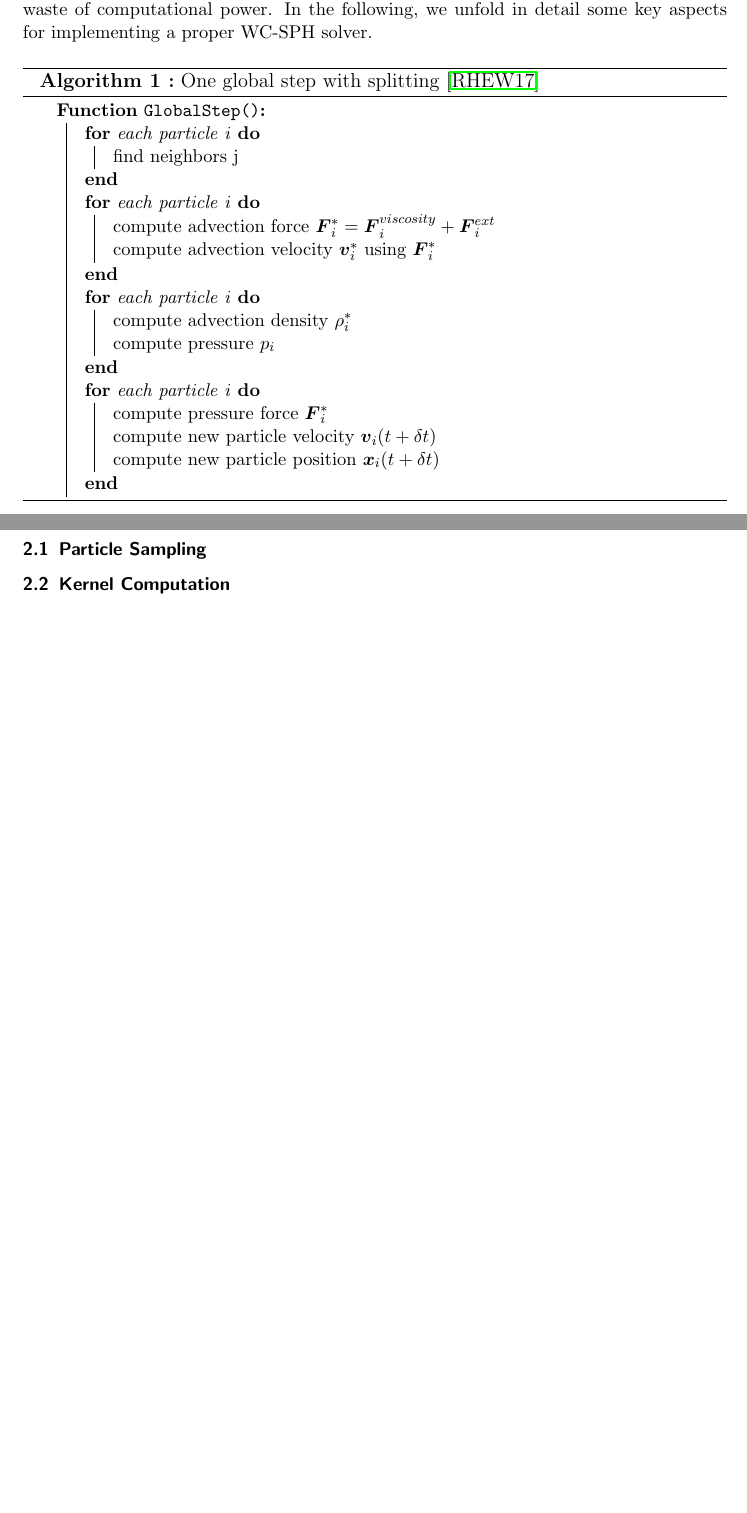
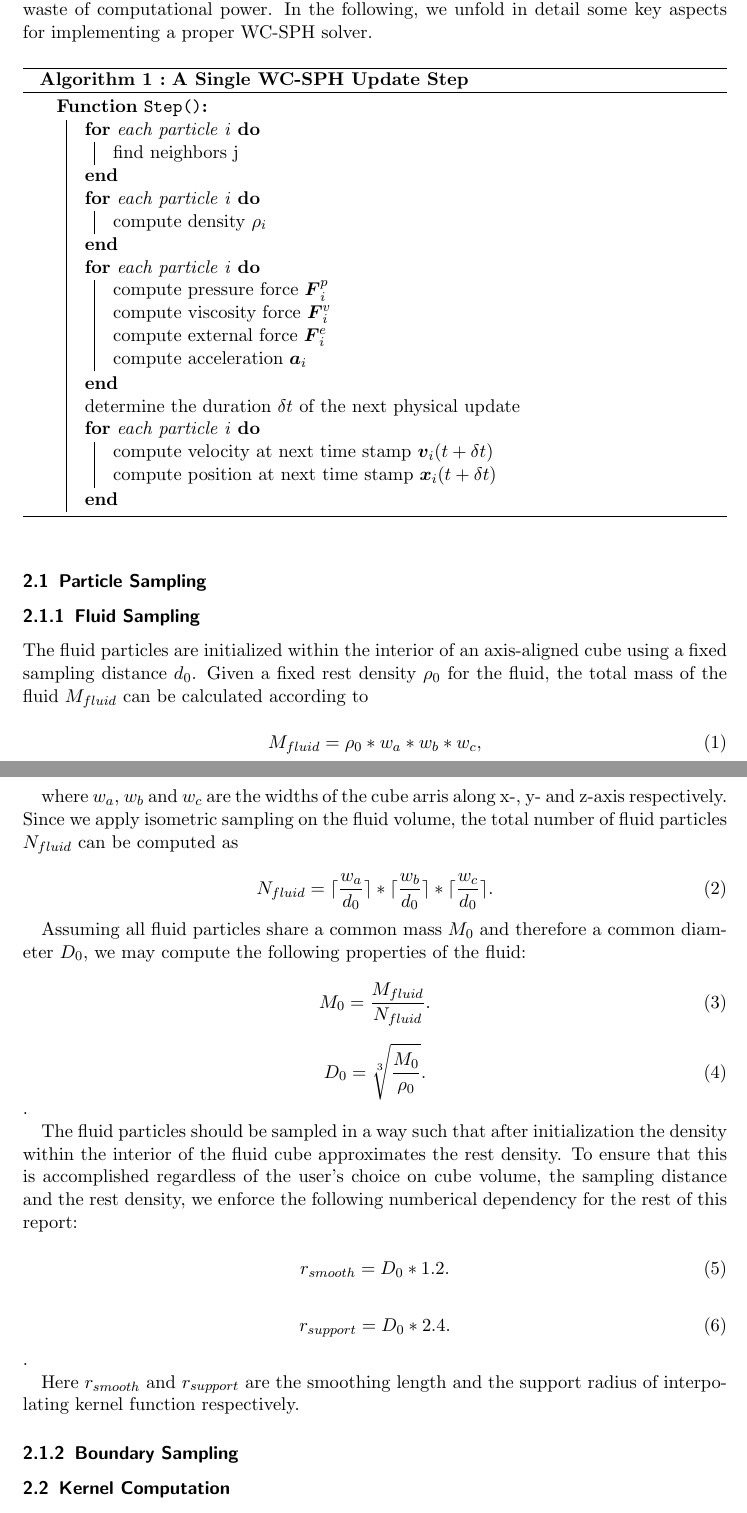
Before and after one commit to Hunger-Prevails/Lab-Fluid-Simulation, a LaTeX document (template.tex): two parts of pages 2 and 3 of 3, joined at a grey line, cut so that both start at the same text, the shorter picture padded with empty space. Compiled offline with pdfLaTeX.

Commit message:
fluid sampling

```diff
--- a/template.tex
+++ b/template.tex
@@ -15,6 +15,8 @@
 \usepackage{graphicx}
 \usepackage{hyperref}
 \usepackage{amsmath}
+\usepackage{mathtools}
+\DeclarePairedDelimiter{\ceil}{\lceil}{\rceil}
 
 
 \title{Fully Asynchronous SPH Simulation}
@@ -43,33 +45,79 @@ Apart from the physical update of the particles, the particle sampling strategie
 	\DontPrintSemicolon
 	\SetAlgoLined
 	\SetAlgorithmName{Algorithm}{Algorithm}{List of Algorithms}
-	\SetAlCapNameFnt{\large}
-	\SetAlCapFnt{\large}
-	\caption{\label{alg1} One global step with splitting \cite{reinhardt2017fully}}
-	\SetKwFunction{FMain}{GlobalStep}
+	\SetAlCapNameSty{textbf}
+	\caption{\label{alg1} A Single WC-SPH Update Step}
+	\SetKwFunction{FMain}{Step}
 	\SetKwProg{Fn}{Function}{:}{}
 	\Fn{\FMain{}}{
 		\For{each particle i}{
 			find neighbors j\;
 		}
 		\For{each particle i}{
-			compute advection force $ \boldsymbol{F}_{i}^{*} = \boldsymbol{F}_{i}^{viscosity} + \boldsymbol{F}_{i}^{ext} $\;
-			compute advection velocity $ \boldsymbol{v}_{i}^{*} $ using $ \boldsymbol{F}_{i}^{*} $\;
+			compute density $ \rho_{i} $\;
 		}
 		\For{each particle i}{
-			compute advection density $ \rho_{i}^{*} $\;
-			compute pressure $ p_{i} $\;
+			compute pressure force $ \boldsymbol{F}_{i}^{p} $\;
+			compute viscosity force $ \boldsymbol{F}_{i}^{v} $\;
+			compute external force $ \boldsymbol{F}_{i}^{e} $\;
+			compute acceleration $ \boldsymbol{a}_{i} $\;
 		}
+		determine the duration $ \delta t $ of the next physical update\;
 		\For{each particle i}{
-			compute pressure force $ \boldsymbol{F}_{i}^{*} $\;
-			compute new particle velocity $ \boldsymbol{v}_{i}(t + \delta t) $\;
-			compute new particle position $ \boldsymbol{x}_{i}(t + \delta t) $\;
+			compute velocity at next time stamp $ \boldsymbol{v}_{i}(t + \delta t) $\;
+			compute position at next time stamp $ \boldsymbol{x}_{i}(t + \delta t) $\;
 		}
 	}
 \end{algorithm}
 \normalsize
 
 \subsection{Particle Sampling}
+\subsubsection{Fluid Sampling}
+
+The fluid particles are initialized within the interior of an axis-aligned cube using a fixed sampling distance $ d_{0} $. Given a fixed rest density $ \rho_{0} $ for the fluid, the total mass of the fluid $ M_{fluid} $ can be calculated according to
+
+\begin{equation}
+	\label{eq1}
+	M_{fluid} = \rho_{0} * w_{a} * w_{b} * w_{c},
+\end{equation}
+
+where $ w_{a} $, $ w_{b} $ and $ w_{c} $ are the widths of the cube arris along x-, y- and z-axis respectively. Since we apply isometric sampling on the fluid volume, the total number of fluid particles $ N_{fluid} $ can be computed as
+
+\begin{equation}
+	\label{eq2}
+	N_{fluid} = \ceil{\frac{w_{a}}{d_{0}}} * \ceil{\frac{w_{b}}{d_{0}}} * \ceil{\frac{w_{c}}{d_{0}}}.
+\end{equation}
+
+Assuming all fluid particles share a common mass $ M_{0} $ and therefore a common diameter $ D_{0} $, we may compute the following properties of the fluid:
+
+\begin{equation}
+	\label{eq3}
+	M_{0} = \frac{M_{fluid}}{N_{fluid}}.
+\end{equation}
+
+\begin{equation}
+	\label{eq4}
+	D_{0} = \sqrt[3]{\frac{M_{0}}{\rho_{0}}}.
+\end{equation}.
+
+The fluid particles should be sampled in a way such that after initialization the density within the interior of the fluid cube approximates the rest density. To ensure that this is accomplished regardless of the user's choice on cube volume, the sampling distance and the rest density, we enforce the following numberical dependency for the rest of this report:
+
+\begin{equation}
+	\label{eq5}
+	r_{smooth} = D_{0} * 1.2.
+\end{equation}
+
+\begin{equation}
+	\label{eq6}
+	r_{support} = D_{0} * 2.4.
+\end{equation}.
+
+Here $ r_{smooth} $ and $ r_{support} $ are the smoothing length and the support radius of interpolating kernel function respectively.
+
+\subsubsection{Boundary Sampling}
+
+
+
 \subsection{Kernel Computation}
 \subsection{Density Estimation}
 \subsection{Acceleration Computation}
```
Also changed, not shown: template.tex (7 more changed lines).
